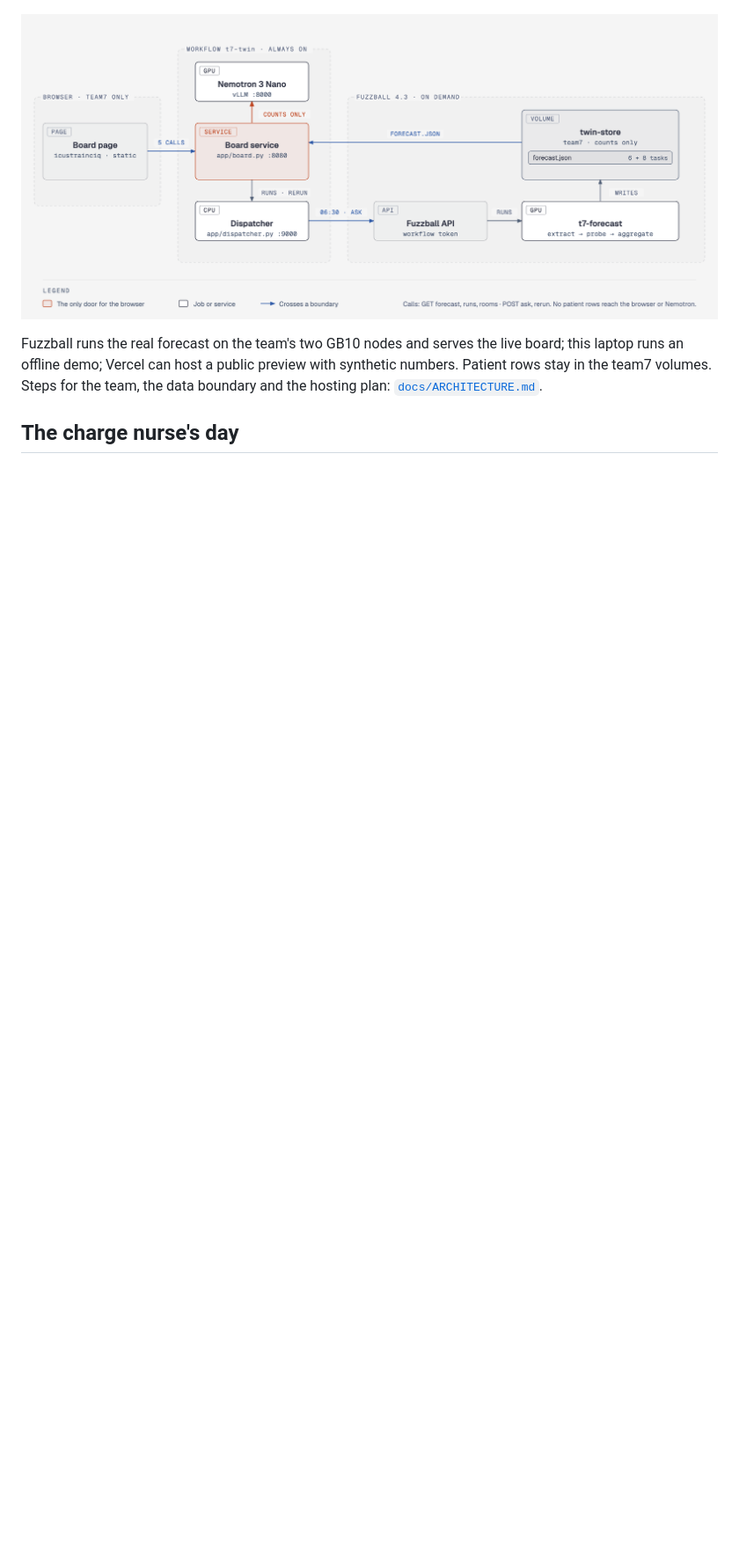
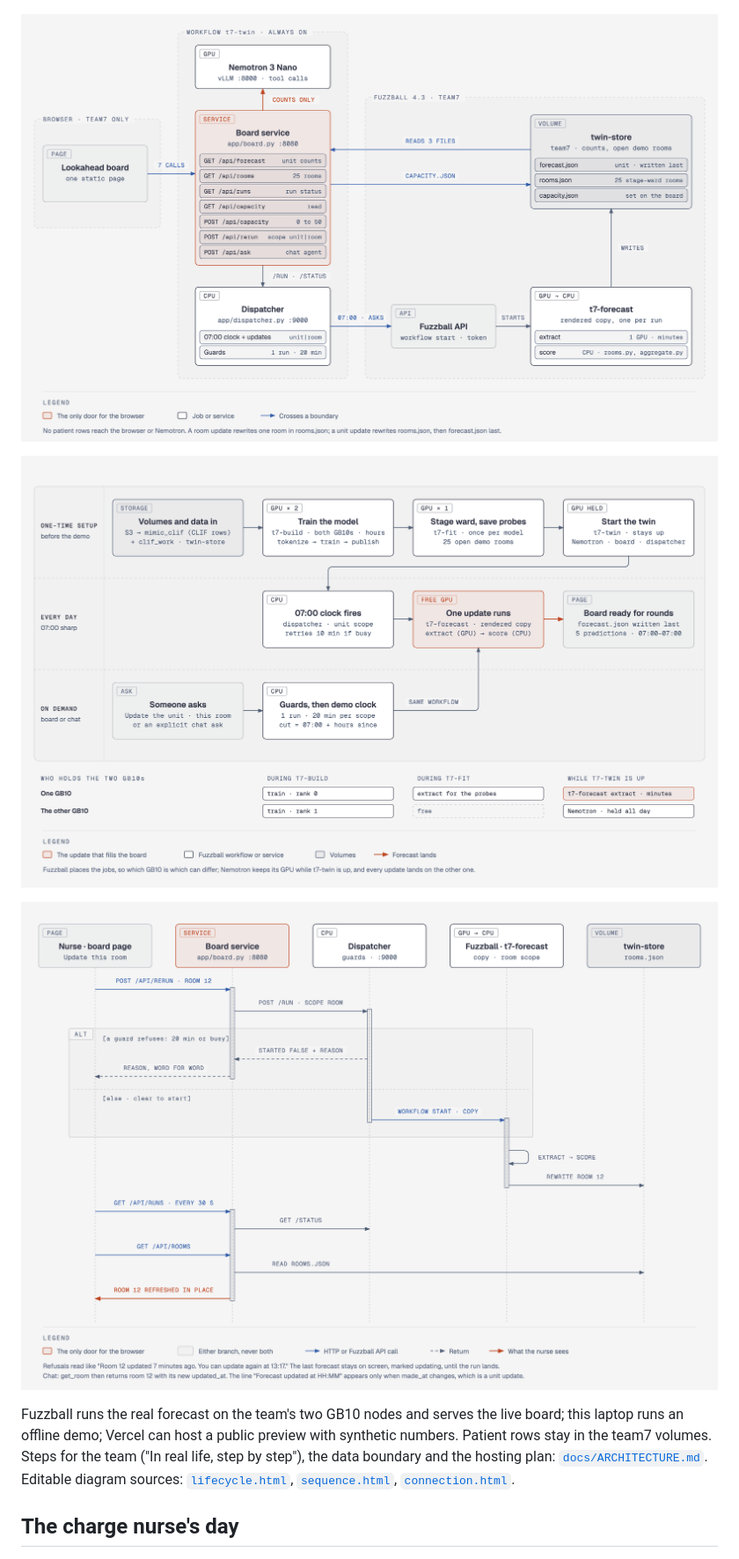
Before and after one commit to sajor2000/icustrainciq, a Markdown page: README.md, the part around the change. Shown at 88% size. Rendered like a GitHub page; pictures changed too: docs/diagrams/connection.png, docs/diagrams/lifecycle.png (added), docs/diagrams/sequence.png (added); blank space fills up the shorter version.

```diff
--- a/README.md
+++ b/README.md
@@ -28,7 +28,11 @@ Synthetic data in the mockup ([`mockups/command-center.html`](mockups/command-ce
 
 ![How the pieces connect](docs/diagrams/connection.png)
 
-Fuzzball runs the real forecast on the team's two GB10 nodes and serves the live board; this laptop runs an offline demo; Vercel can host a public preview with synthetic numbers. Patient rows stay in the team7 volumes. Steps for the team, the data boundary and the hosting plan: [`docs/ARCHITECTURE.md`](docs/ARCHITECTURE.md).
+![From data to the 07:00 board](docs/diagrams/lifecycle.png)
+
+![An update request, end to end](docs/diagrams/sequence.png)
+
+Fuzzball runs the real forecast on the team's two GB10 nodes and serves the live board; this laptop runs an offline demo; Vercel can host a public preview with synthetic numbers. Patient rows stay in the team7 volumes. Steps for the team ("In real life, step by step"), the data boundary and the hosting plan: [`docs/ARCHITECTURE.md`](docs/ARCHITECTURE.md). Editable diagram sources: [`lifecycle.html`](docs/diagrams/lifecycle.html), [`sequence.html`](docs/diagrams/sequence.html), [`connection.html`](docs/diagrams/connection.html).
 
 ## The charge nurse's day
 
```
Also changed, not shown: docs/ARCHITECTURE.md (+30 -5 lines), docs/diagrams/hosting.png, docs/diagrams/journey.png, 5 other files.
